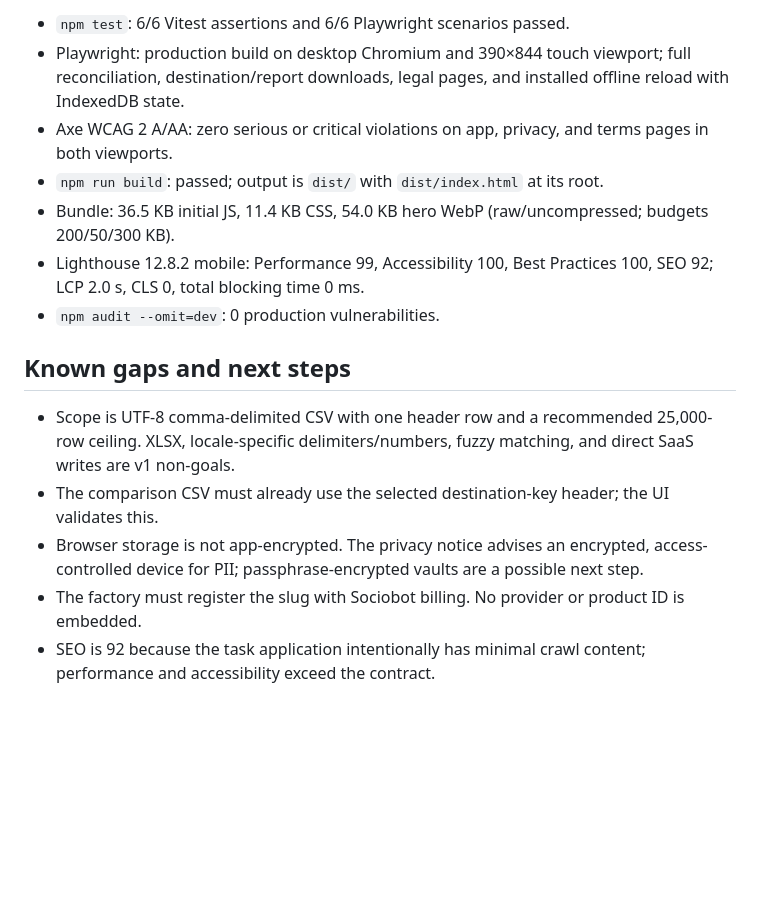
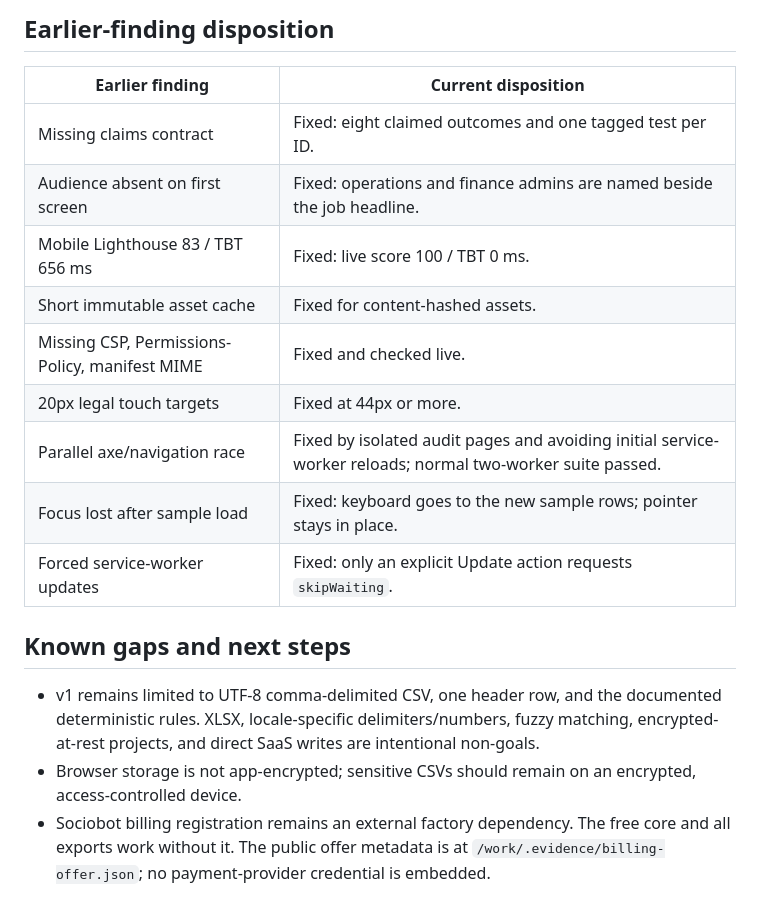
Before and after one commit to B-Divyesh/sf-import-reconciliation-ledger, a Markdown page: .factory/handoff.md, the part around one of its changes. GitHub-like rendering; blank space fills up the shorter version.

```diff
--- a/.factory/handoff.md
+++ b/.factory/handoff.md
@@ -31,16 +46,20 @@ Results on 2026-08-28:
 
-- `npm test`: 6/6 Vitest assertions and 6/6 Playwright scenarios passed.
-- Playwright: production build on desktop Chromium and 390×844 touch viewport; full reconciliation, destination/report downloads, legal pages, and installed offline reload with IndexedDB state.
-- Axe WCAG 2 A/AA: zero serious or critical violations on app, privacy, and terms pages in both viewports.
-- `npm run build`: passed; output is `dist/` with `dist/index.html` at its root.
-- Bundle: 36.5 KB initial JS, 11.4 KB CSS, 54.0 KB hero WebP (raw/uncompressed; budgets 200/50/300 KB).
-- Lighthouse 12.8.2 mobile: Performance 99, Accessibility 100, Best Practices 100, SEO 92; LCP 2.0 s, CLS 0, total blocking time 0 ms.
-- `npm audit --omit=dev`: 0 production vulnerabilities.
+## Earlier-finding disposition
+
+| Earlier finding | Current disposition |
+| --- | --- |
+| Missing claims contract | Fixed: eight claimed outcomes and one tagged test per ID. |
+| Audience absent on first screen | Fixed: operations and finance admins are named beside the job headline. |
+| Mobile Lighthouse 83 / TBT 656 ms | Fixed: live score 100 / TBT 0 ms. |
+| Short immutable asset cache | Fixed for content-hashed assets. |
+| Missing CSP, Permissions-Policy, manifest MIME | Fixed and checked live. |
+| 20px legal touch targets | Fixed at 44px or more. |
+| Parallel axe/navigation race | Fixed by isolated audit pages and avoiding initial service-worker reloads; normal two-worker suite passed. |
+| Focus lost after sample load | Fixed: keyboard goes to the new sample rows; pointer stays in place. |
+| Forced service-worker updates | Fixed: only an explicit Update action requests `skipWaiting`. |
 
 ## Known gaps and next steps
 
-- Scope is UTF-8 comma-delimited CSV with one header row and a recommended 25,000-row ceiling. XLSX, locale-specific delimiters/numbers, fuzzy matching, and direct SaaS writes are v1 non-goals.
-- The comparison CSV must already use the selected destination-key header; the UI validates this.
-- Browser storage is not app-encrypted. The privacy notice advises an encrypted, access-controlled device for PII; passphrase-encrypted vaults are a possible next step.
-- The factory must register the slug with Sociobot billing. No provider or product ID is embedded.
-- SEO is 92 because the task application intentionally has minimal crawl content; performance and accessibility exceed the contract.
+- v1 remains limited to UTF-8 comma-delimited CSV, one header row, and the documented deterministic rules. XLSX, locale-specific delimiters/numbers, fuzzy matching, encrypted-at-rest projects, and direct SaaS writes are intentional non-goals.
+- Browser storage is not app-encrypted; sensitive CSVs should remain on an encrypted, access-controlled device.
+- Sociobot billing registration remains an external factory dependency. The free core and all exports work without it. The public offer metadata is at `/work/.evidence/billing-offer.json`; no payment-provider credential is embedded.
```
Also changed, not shown: other parts of .factory/handoff.md (+31 -16 lines), .factory/verification-repair-1.md (added, +5 -0 lines).
